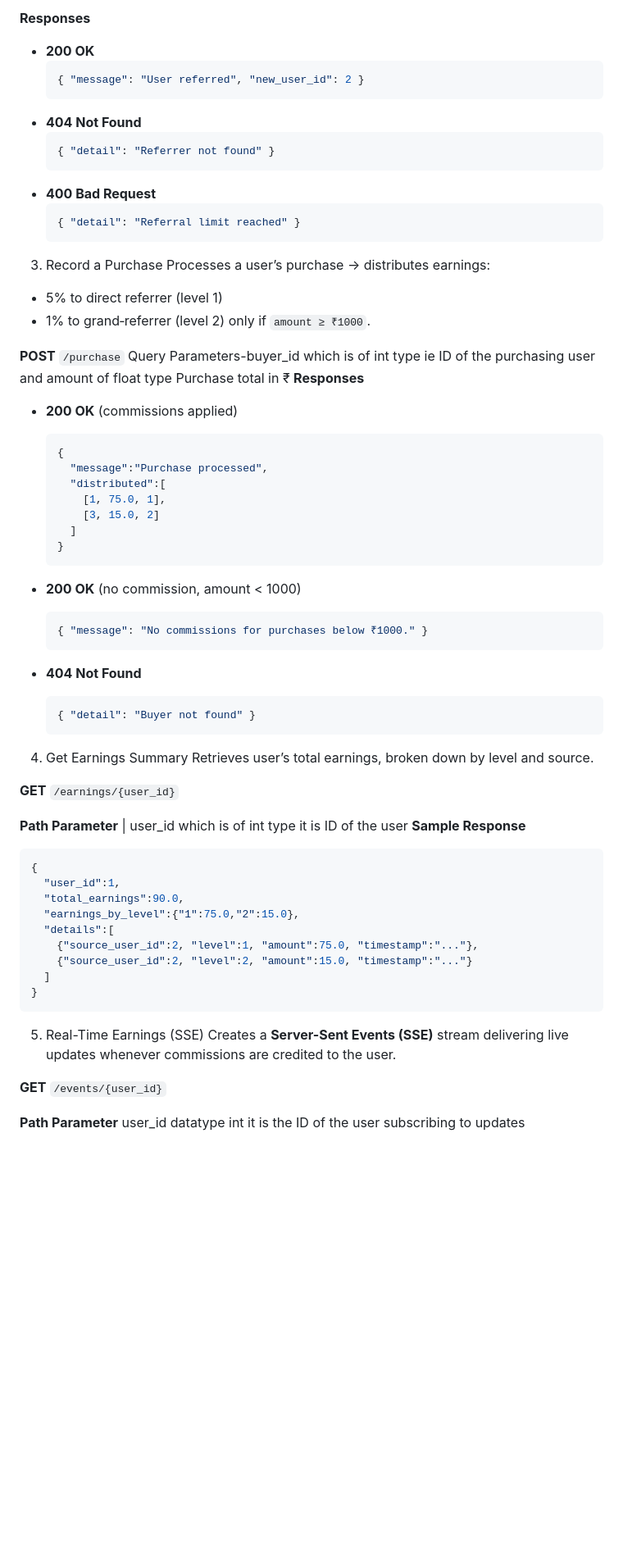
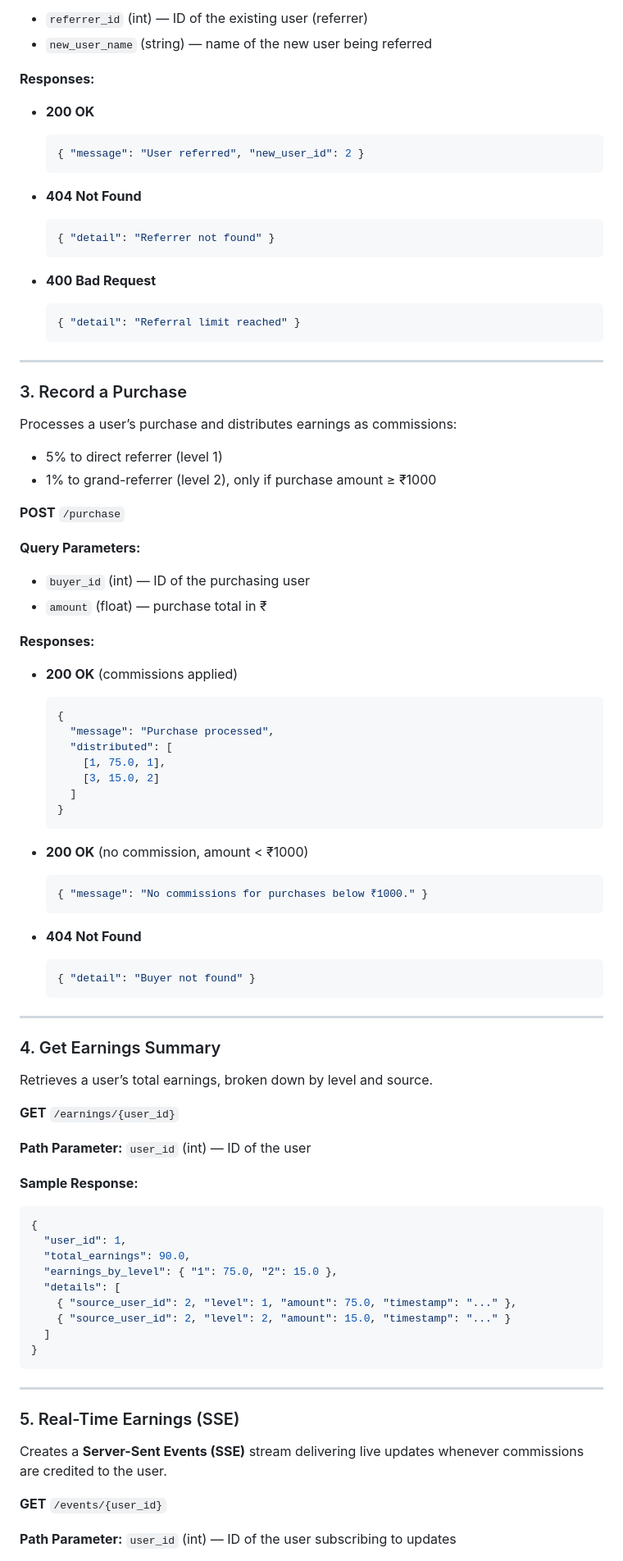
Before and after one commit to vineetkumardeva/bkedssda, a Markdown page: README.md, the part around one of its changes. Shown at 82% size. Drawn GitHub-style; blank space fills up the shorter version.

````diff
--- a/README.md
+++ b/README.md
@@ -43,78 +94,102 @@ Query Parameters- referrer\_id of type int which is ID of the existing (referrer
 
-**Responses**
+* `referrer_id` (int) — ID of the existing user (referrer)
+* `new_user_name` (string) — name of the new user being referred
+
+**Responses:**
+
 * **200 OK**
+
   ```json
   { "message": "User referred", "new_user_id": 2 }
   ```
+
 * **404 Not Found**
+
   ```json
   { "detail": "Referrer not found" }
   ```
+
 * **400 Bad Request**
+
   ```json
   { "detail": "Referral limit reached" }
   ```
 
-3. Record a Purchase
-Processes a user’s purchase → distributes earnings:
+---
+
+### 3. Record a Purchase
+
+Processes a user’s purchase and distributes earnings as commissions:
+
 * 5% to direct referrer (level 1)
-* 1% to grand‑referrer (level 2)
-  only if `amount ≥ ₹1000`.
+* 1% to grand-referrer (level 2), only if purchase amount ≥ ₹1000
 
 **POST** `/purchase`
-Query Parameters-buyer\_id which is of int type ie ID of the purchasing user and amount of float type Purchase total in ₹
-**Responses**
+
+**Query Parameters:**
+
+* `buyer_id` (int) — ID of the purchasing user
+* `amount` (float) — purchase total in ₹
+
+**Responses:**
 
 * **200 OK** (commissions applied)
 
   ```json
   {
-    "message":"Purchase processed",
-    "distributed":[
+    "message": "Purchase processed",
+    "distributed": [
       [1, 75.0, 1],
       [3, 15.0, 2]
     ]
   }
   ```
-* **200 OK** (no commission, amount < 1000)
+
+* **200 OK** (no commission, amount < ₹1000)
 
   ```json
   { "message": "No commissions for purchases below ₹1000." }
   ```
+
 * **404 Not Found**
 
   ```json
   { "detail": "Buyer not found" }
   ```
 
- 4. Get Earnings Summary
-Retrieves user’s total earnings, broken down by level and source.
+---
+
+### 4. Get Earnings Summary
+
+Retrieves a user’s total earnings, broken down by level and source.
 
 **GET** `/earnings/{user_id}`
 
+**Path Parameter:**
+`user_id` (int) — ID of the user
 
-**Path Parameter**
-| user\_id which is of int type it is ID of the user
-**Sample Response**
+**Sample Response:**
 
 ```json
 {
-  "user_id":1,
-  "total_earnings":90.0,
-  "earnings_by_level":{"1":75.0,"2":15.0},
-  "details":[
-    {"source_user_id":2, "level":1, "amount":75.0, "timestamp":"..."},
-    {"source_user_id":2, "level":2, "amount":15.0, "timestamp":"..."}
+  "user_id": 1,
+  "total_earnings": 90.0,
+  "earnings_by_level": { "1": 75.0, "2": 15.0 },
+  "details": [
+    { "source_user_id": 2, "level": 1, "amount": 75.0, "timestamp": "..." },
+    { "source_user_id": 2, "level": 2, "amount": 15.0, "timestamp": "..." }
   ]
 }
 ```
 
-5. Real-Time Earnings (SSE)
+---
+
+### 5. Real-Time Earnings (SSE)
+
 Creates a **Server-Sent Events (SSE)** stream delivering live updates whenever commissions are credited to the user.
-
 
 **GET** `/events/{user_id}`
 
-**Path Parameter**
-user\_id datatype int it is the ID of the user subscribing to updates
+**Path Parameter:**
+`user_id` (int) — ID of the user subscribing to updates
 
````
Also changed, not shown: other parts of README.md (+89 -32 lines).
